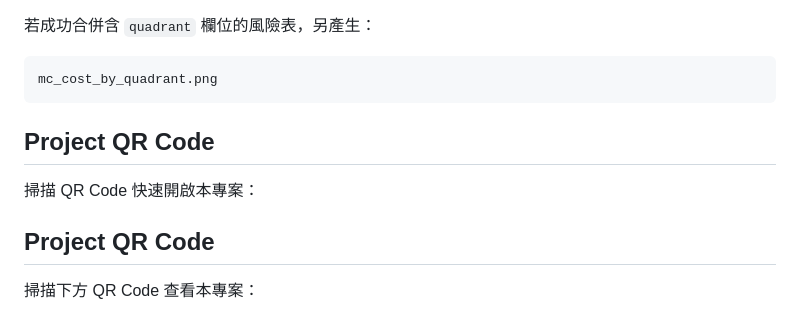
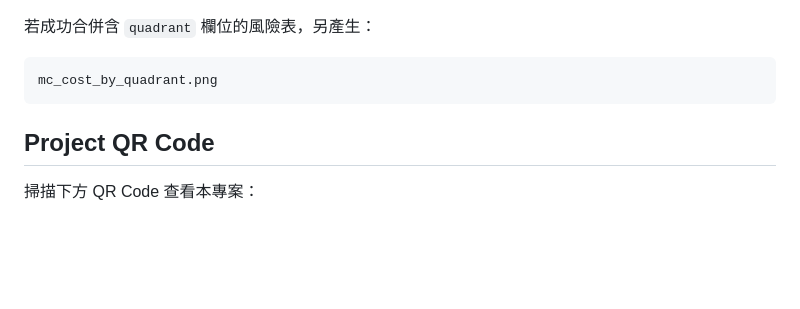
Before and after one commit to itzuakatsuki/Diabetes_Deterioration_Risk_Project, a Markdown page: README.md, the part around the change. Rendered like a GitHub page; blank space fills up the shorter version.

````diff
--- a/README.md
+++ b/README.md
@@ -784,9 +784,6 @@ output_cost_mc/
 ```text
 mc_cost_by_quadrant.png
 ```
-## Project QR Code
-
-掃描 QR Code 快速開啟本專案：
 
 <h2>Project QR Code</h2>
 
````
